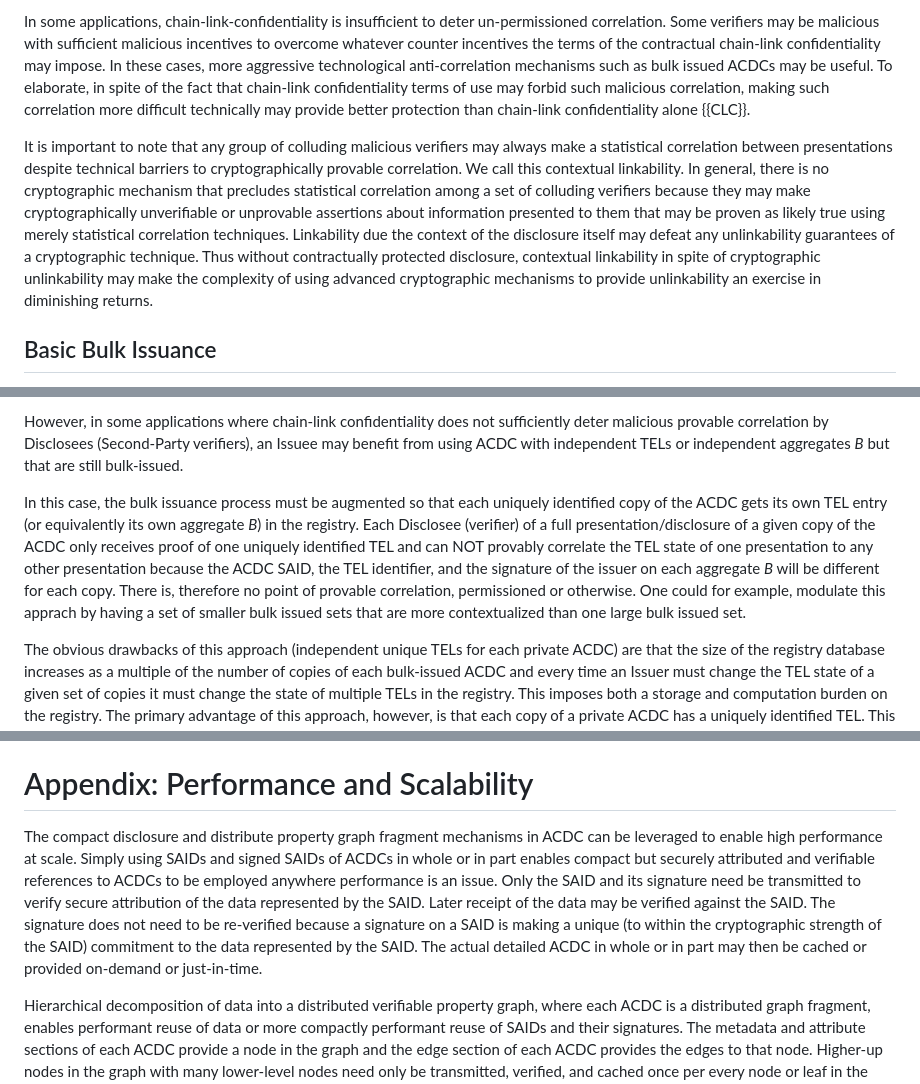
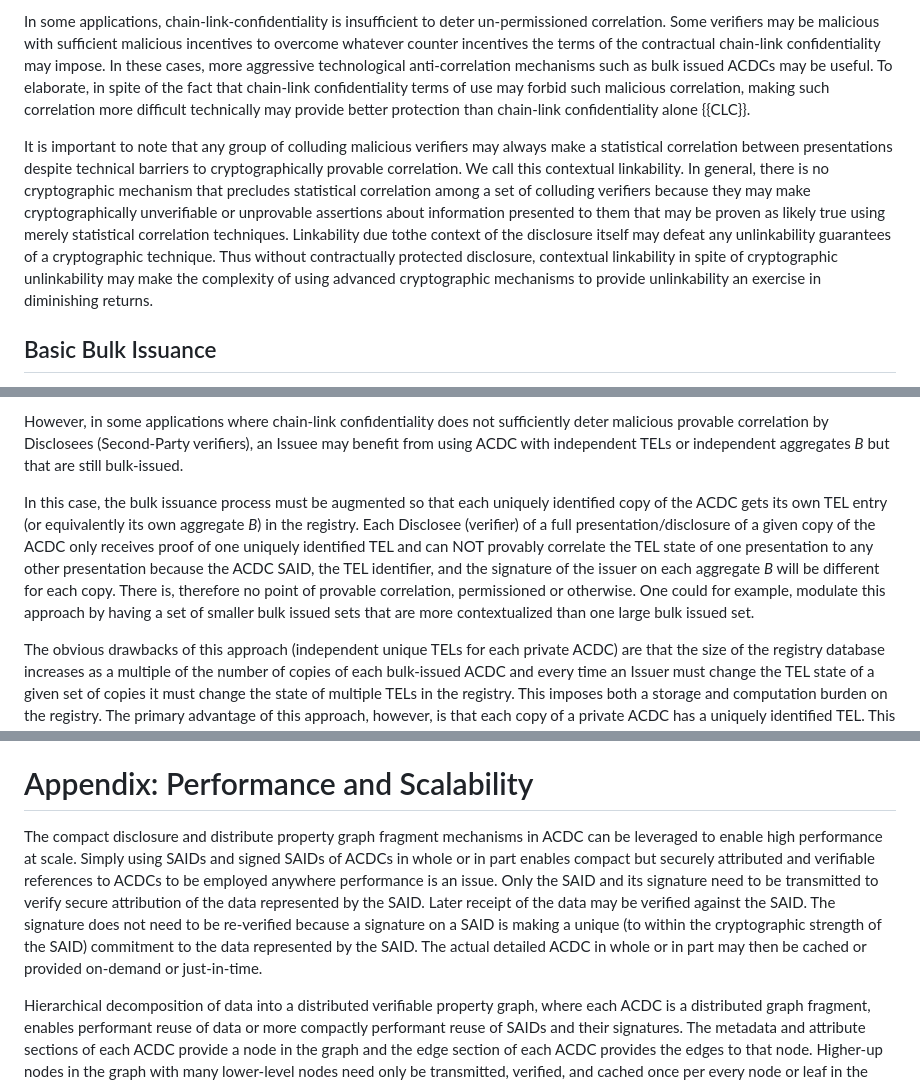
Before and after one commit to trustoverip/tswg-acdc-specification, a Markdown page: draft-ssmith-acdc.md, 3 parts joined by grey strips. Drawn GitHub-style.

```diff
--- a/draft-ssmith-acdc.md
+++ b/draft-ssmith-acdc.md
@@ -2288,7 +2288,7 @@ In this context, we are talking about permissioned correlation. Any verifier tha
 
 In some applications, chain-link-confidentiality is insufficient to deter un-permissioned correlation. Some verifiers may be malicious with sufficient malicious incentives to overcome whatever counter incentives the terms of the contractual chain-link confidentiality may impose. In these cases, more aggressive technological anti-correlation mechanisms such as bulk issued ACDCs may be useful. To elaborate, in spite of the fact that chain-link confidentiality terms of use may forbid such malicious correlation, making such correlation more difficult technically may provide better protection than chain-link confidentiality alone {{CLC}}.
 
-It is important to note that any group of colluding malicious verifiers may always make a statistical correlation between presentations despite technical barriers to cryptographically provable correlation. We call this contextual linkability. In general, there is no cryptographic mechanism that precludes statistical correlation among a set of colluding verifiers because they may make cryptographically unverifiable or unprovable assertions about information presented to them that may be proven as likely true using merely statistical correlation techniques. Linkability due the context of the disclosure itself may defeat any unlinkability guarantees of a cryptographic technique. Thus without contractually protected disclosure, contextual linkability in spite of cryptographic unlinkability may make the complexity of using advanced cryptographic mechanisms to provide unlinkability an exercise in diminishing returns.
+It is important to note that any group of colluding malicious verifiers may always make a statistical correlation between presentations despite technical barriers to cryptographically provable correlation. We call this contextual linkability. In general, there is no cryptographic mechanism that precludes statistical correlation among a set of colluding verifiers because they may make cryptographically unverifiable or unprovable assertions about information presented to them that may be proven as likely true using merely statistical correlation techniques. Linkability due tothe context of the disclosure itself may defeat any unlinkability guarantees of a cryptographic technique. Thus without contractually protected disclosure, contextual linkability in spite of cryptographic unlinkability may make the complexity of using advanced cryptographic mechanisms to provide unlinkability an exercise in diminishing returns.
 
 
 ## Basic Bulk Issuance
@@ -2425,7 +2425,7 @@ Recall that the purpose of using the aggregate *B* for a bulk-issued set from wh
 
 However, in some applications where chain-link confidentiality does not sufficiently deter malicious provable correlation by Disclosees (Second-Party verifiers), an Issuee may benefit from using ACDC with independent TELs or independent aggregates *B* but that are still bulk-issued.
 
-In this case, the bulk issuance process must be augmented so that each uniquely identified copy of the ACDC gets its own TEL entry (or equivalently its own aggregate *B*) in the registry. Each Disclosee (verifier) of a full presentation/disclosure of a given copy of the ACDC only receives proof of one uniquely identified TEL and can NOT provably correlate the TEL state of one presentation to any other presentation because the ACDC SAID, the TEL identifier, and the signature of the issuer on each aggregate *B* will be different for each copy. There is, therefore no point of provable correlation, permissioned or otherwise. One could for example, modulate this apprach by having a set of smaller bulk issued sets that are more contextualized than one large bulk issued set.
+In this case, the bulk issuance process must be augmented so that each uniquely identified copy of the ACDC gets its own TEL entry (or equivalently its own aggregate *B*) in the registry. Each Disclosee (verifier) of a full presentation/disclosure of a given copy of the ACDC only receives proof of one uniquely identified TEL and can NOT provably correlate the TEL state of one presentation to any other presentation because the ACDC SAID, the TEL identifier, and the signature of the issuer on each aggregate *B* will be different for each copy. There is, therefore no point of provable correlation, permissioned or otherwise. One could for example, modulate this approach by having a set of smaller bulk issued sets that are more contextualized than one large bulk issued set.
 
 The obvious drawbacks of this approach (independent unique TELs for each private ACDC) are that the size of the registry database increases as a multiple of the number of copies of each bulk-issued ACDC and every time an Issuer must change the TEL state of a given set of copies it must change the state of multiple TELs in the registry. This imposes both a storage and computation burden on the registry. The primary advantage of this approach, however, is that each copy of a private ACDC has a uniquely identified TEL. This minimizes un-permissioned Third-Party exploitation via provable correlation of TEL identifiers even with colluding Second-Party verifiers. They are limited to statistical correlation techniques.
 
@@ -2464,7 +2464,7 @@ Versioning is simplified because edges still verify if new schema are backwards
 
 # Appendix: Performance and Scalability
 
-The compact disclosure and distribute property graph fragment mechanisms in ACDC can be leveraged to enable high performance at scale. Simply using SAIDs and signed SAIDs of ACDCs in whole or in part enables compact but securely attributed and verifiable references to ACDCs to be employed anywhere performance is an issue. Only the SAID and its signature need be transmitted to verify secure attribution of the data represented by the SAID. Later receipt of the data may be verified against the SAID. The signature does not need to be re-verified because a signature on a SAID is making a unique (to within the cryptographic strength of the SAID) commitment to the data represented by the SAID. The actual detailed ACDC in whole or in part may then be cached or provided on-demand or just-in-time.
+The compact disclosure and distribute property graph fragment mechanisms in ACDC can be leveraged to enable high performance at scale. Simply using SAIDs and signed SAIDs of ACDCs in whole or in part enables compact but securely attributed and verifiable references to ACDCs to be employed anywhere performance is an issue. Only the SAID and its signature need to be transmitted to verify secure attribution of the data represented by the SAID. Later receipt of the data may be verified against the SAID. The signature does not need to be re-verified because a signature on a SAID is making a unique (to within the cryptographic strength of the SAID) commitment to the data represented by the SAID. The actual detailed ACDC in whole or in part may then be cached or provided on-demand or just-in-time.
 
 Hierarchical decomposition of data into a distributed verifiable property graph, where each ACDC is a distributed graph fragment, enables performant reuse of data or more compactly performant reuse of SAIDs and their signatures. The metadata and attribute sections of each ACDC provide a node in the graph and the edge section of each ACDC provides the edges to that node. Higher-up nodes in the graph with many lower-level nodes need only be transmitted, verified, and cached once per every node or leaf in the branch not redundantly re-transmitted and re-verified for each node or leaf as is the case for document-based verifiable credentials where the whole equivalent of the branched (graph) structure must be contained in one document. This truly enables the bow-tie model popularized by Ricardian contracts, not merely for contracts, but for all data authenticated, authorized, referenced, or conveyed by ACDCs.
 
```
Also changed, not shown: other parts of draft-ssmith-acdc.md (+26 -26 lines).
